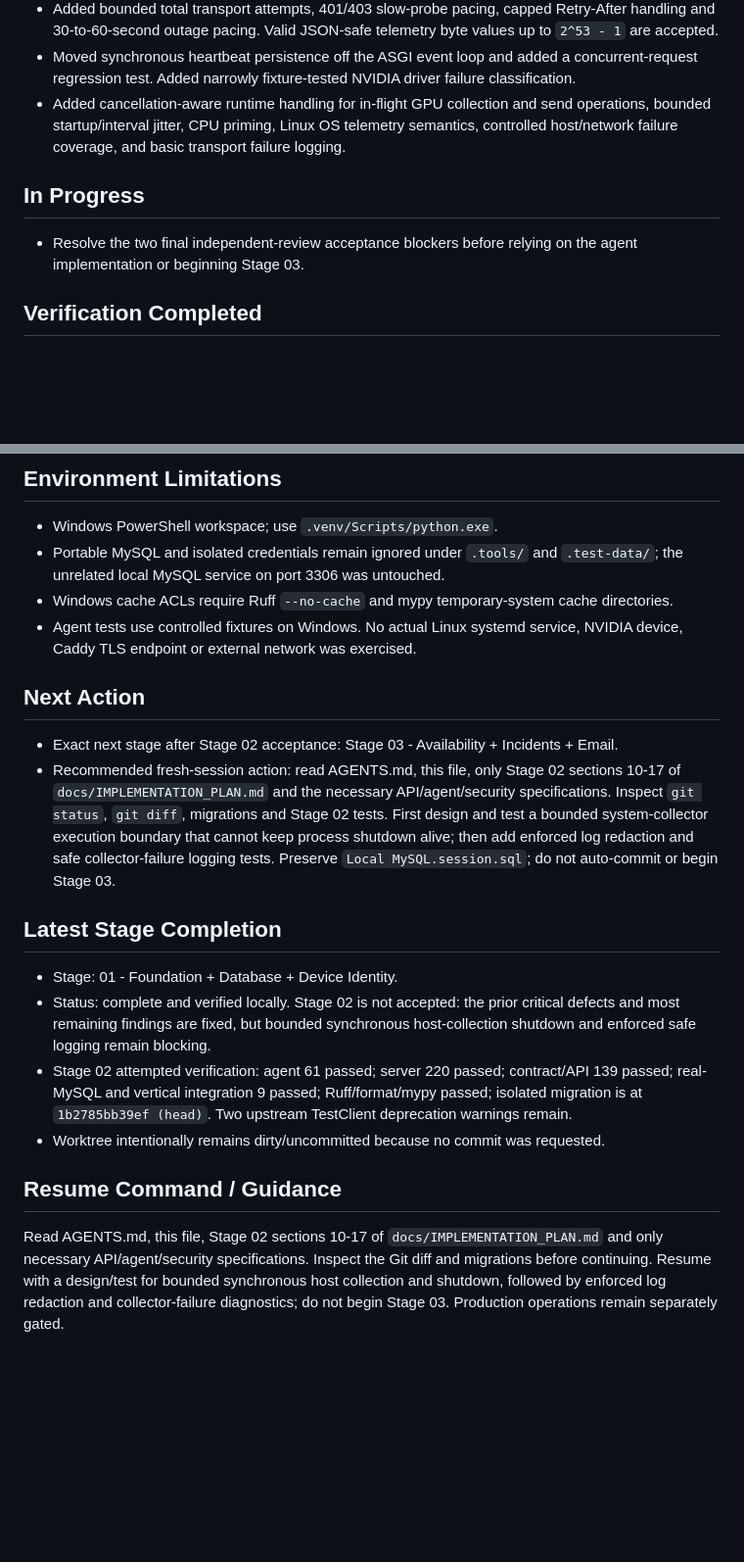
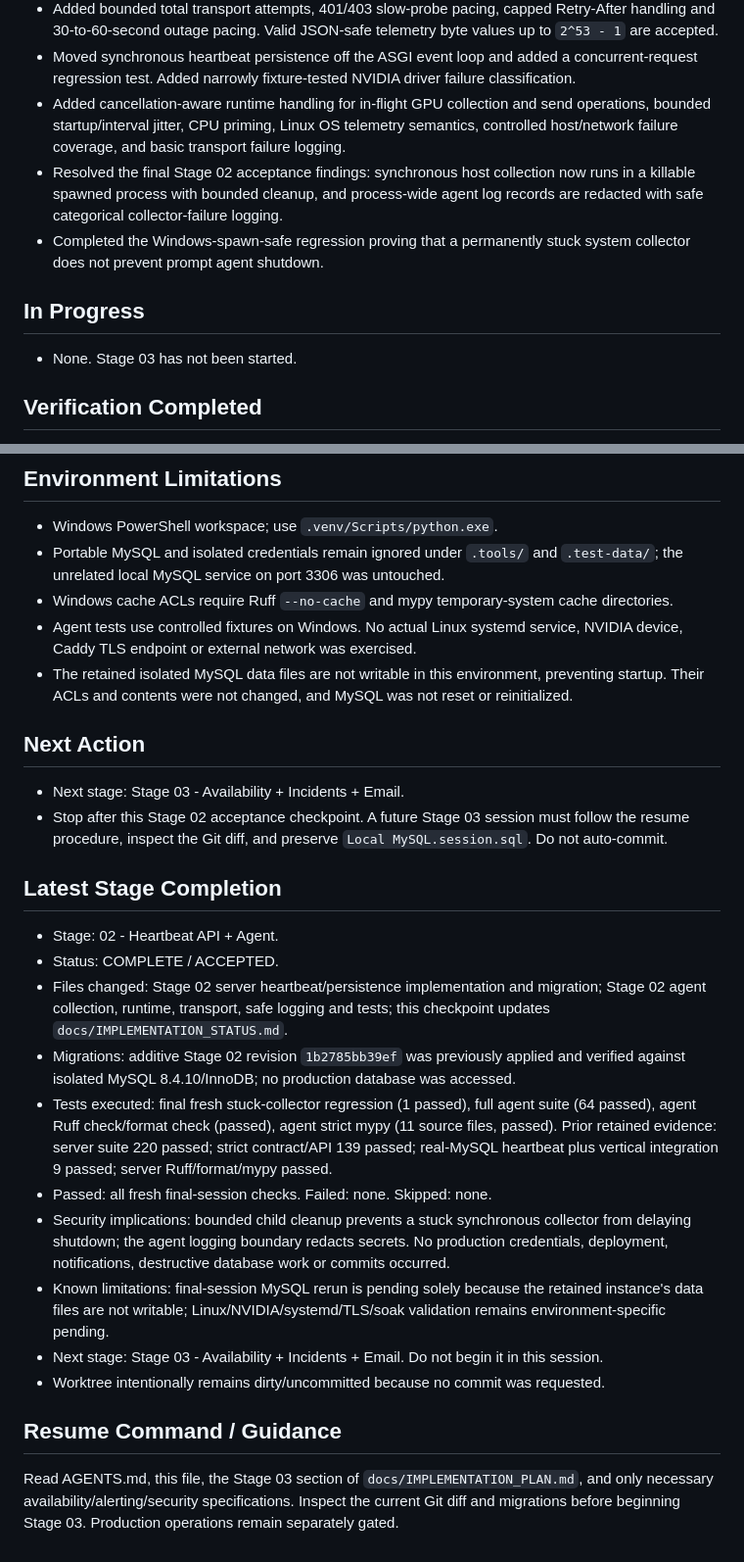
Before and after one commit to dinesh-maharana087/skybeat, a Markdown page: docs/IMPLEMENTATION_STATUS.md, 2 parts joined by grey strips. Shown at 98% size. Rendered like a GitHub page; blank space fills up the shorter version.

Commit message:
stage02 completed

```diff
--- a/docs/IMPLEMENTATION_STATUS.md
+++ b/docs/IMPLEMENTATION_STATUS.md
@@ -18,10 +18,12 @@ Status: Blocked from safe Stage 02 completion by review findings; do not begin S
 - Added bounded total transport attempts, 401/403 slow-probe pacing, capped Retry-After handling and 30-to-60-second outage pacing. Valid JSON-safe telemetry byte values up to `2^53 - 1` are accepted.
 - Moved synchronous heartbeat persistence off the ASGI event loop and added a concurrent-request regression test. Added narrowly fixture-tested NVIDIA driver failure classification.
 - Added cancellation-aware runtime handling for in-flight GPU collection and send operations, bounded startup/interval jitter, CPU priming, Linux OS telemetry semantics, controlled host/network failure coverage, and basic transport failure logging.
+- Resolved the final Stage 02 acceptance findings: synchronous host collection now runs in a killable spawned process with bounded cleanup, and process-wide agent log records are redacted with safe categorical collector-failure logging.
+- Completed the Windows-spawn-safe regression proving that a permanently stuck system collector does not prevent prompt agent shutdown.
 
 ## In Progress
 
-- Resolve the two final independent-review acceptance blockers before relying on the agent implementation or beginning Stage 03.
+- None. Stage 03 has not been started.
 
 ## Verification Completed
 
@@ -78,19 +80,26 @@ Status: Blocked from safe Stage 02 completion by review findings; do not begin S
 - Portable MySQL and isolated credentials remain ignored under `.tools/` and `.test-data/`; the unrelated local MySQL service on port 3306 was untouched.
 - Windows cache ACLs require Ruff `--no-cache` and mypy temporary-system cache directories.
 - Agent tests use controlled fixtures on Windows. No actual Linux systemd service, NVIDIA device, Caddy TLS endpoint or external network was exercised.
+- The retained isolated MySQL data files are not writable in this environment, preventing startup. Their ACLs and contents were not changed, and MySQL was not reset or reinitialized.
 
 ## Next Action
 
-- Exact next stage after Stage 02 acceptance: Stage 03 - Availability + Incidents + Email.
-- Recommended fresh-session action: read AGENTS.md, this file, only Stage 02 sections 10-17 of `docs/IMPLEMENTATION_PLAN.md` and the necessary API/agent/security specifications. Inspect `git status`, `git diff`, migrations and Stage 02 tests. First design and test a bounded system-collector execution boundary that cannot keep process shutdown alive; then add enforced log redaction and safe collector-failure logging tests. Preserve `Local MySQL.session.sql`; do not auto-commit or begin Stage 03.
+- Next stage: Stage 03 - Availability + Incidents + Email.
+- Stop after this Stage 02 acceptance checkpoint. A future Stage 03 session must follow the resume procedure, inspect the Git diff, and preserve `Local MySQL.session.sql`. Do not auto-commit.
 
 ## Latest Stage Completion
 
-- Stage: 01 - Foundation + Database + Device Identity.
-- Status: complete and verified locally. Stage 02 is not accepted: the prior critical defects and most remaining findings are fixed, but bounded synchronous host-collection shutdown and enforced safe logging remain blocking.
-- Stage 02 attempted verification: agent 61 passed; server 220 passed; contract/API 139 passed; real-MySQL and vertical integration 9 passed; Ruff/format/mypy passed; isolated migration is at `1b2785bb39ef (head)`. Two upstream TestClient deprecation warnings remain.
+- Stage: 02 - Heartbeat API + Agent.
+- Status: COMPLETE / ACCEPTED.
+- Files changed: Stage 02 server heartbeat/persistence implementation and migration; Stage 02 agent collection, runtime, transport, safe logging and tests; this checkpoint updates `docs/IMPLEMENTATION_STATUS.md`.
+- Migrations: additive Stage 02 revision `1b2785bb39ef` was previously applied and verified against isolated MySQL 8.4.10/InnoDB; no production database was accessed.
+- Tests executed: final fresh stuck-collector regression (1 passed), full agent suite (64 passed), agent Ruff check/format check (passed), agent strict mypy (11 source files, passed). Prior retained evidence: server suite 220 passed; strict contract/API 139 passed; real-MySQL heartbeat plus vertical integration 9 passed; server Ruff/format/mypy passed.
+- Passed: all fresh final-session checks. Failed: none. Skipped: none.
+- Security implications: bounded child cleanup prevents a stuck synchronous collector from delaying shutdown; the agent logging boundary redacts secrets. No production credentials, deployment, notifications, destructive database work or commits occurred.
+- Known limitations: final-session MySQL rerun is pending solely because the retained instance's data files are not writable; Linux/NVIDIA/systemd/TLS/soak validation remains environment-specific pending.
+- Next stage: Stage 03 - Availability + Incidents + Email. Do not begin it in this session.
 - Worktree intentionally remains dirty/uncommitted because no commit was requested.
 
 ## Resume Command / Guidance
 
-Read AGENTS.md, this file, Stage 02 sections 10-17 of `docs/IMPLEMENTATION_PLAN.md` and only necessary API/agent/security specifications. Inspect the Git diff and migrations before continuing. Resume with a design/test for bounded synchronous host collection and shutdown, followed by enforced log redaction and collector-failure diagnostics; do not begin Stage 03. Production operations remain separately gated.
+Read AGENTS.md, this file, the Stage 03 section of `docs/IMPLEMENTATION_PLAN.md`, and only necessary availability/alerting/security specifications. Inspect the current Git diff and migrations before beginning Stage 03. Production operations remain separately gated.
```
Also changed, not shown: other parts of docs/IMPLEMENTATION_STATUS.md (+7 -7 lines).
